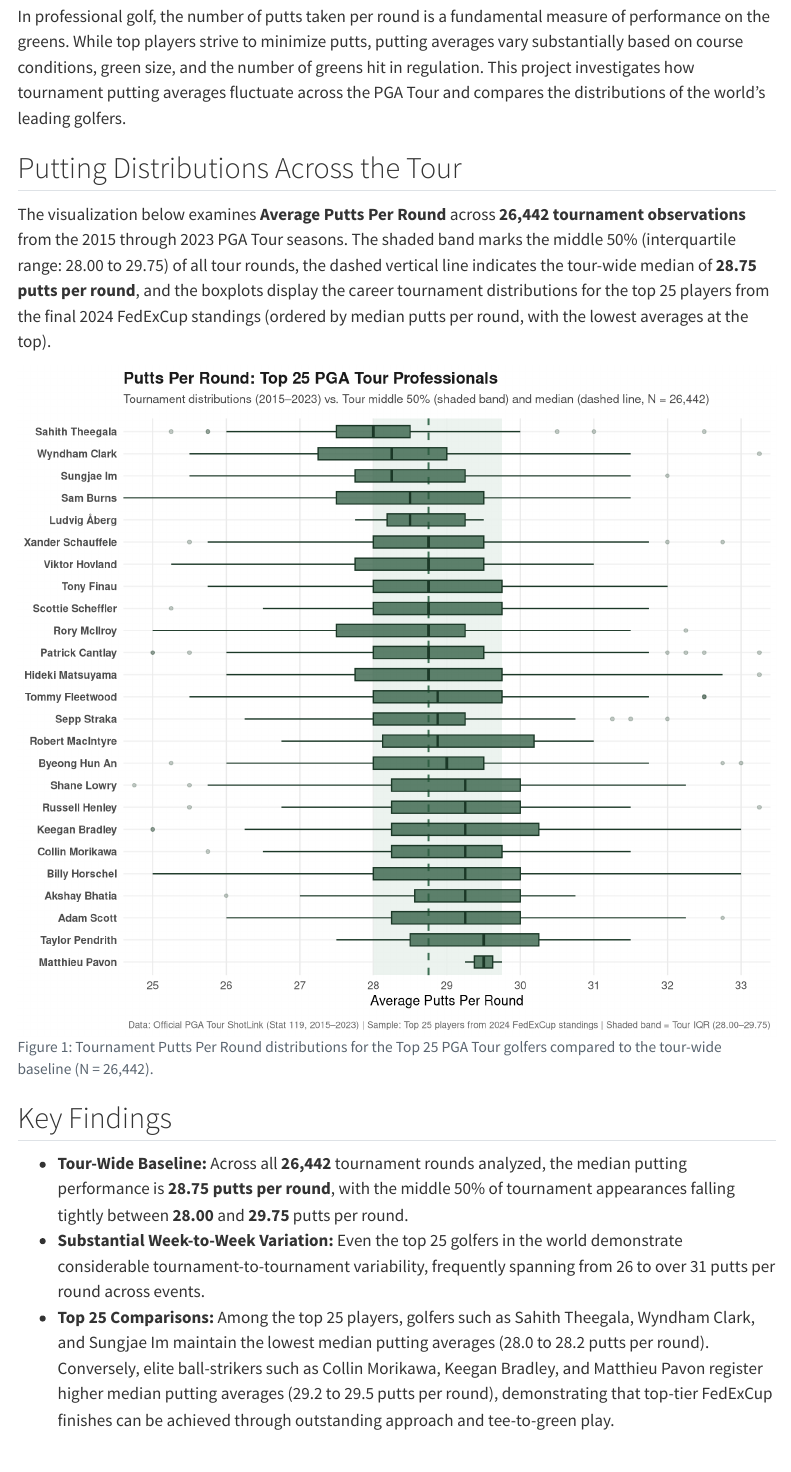
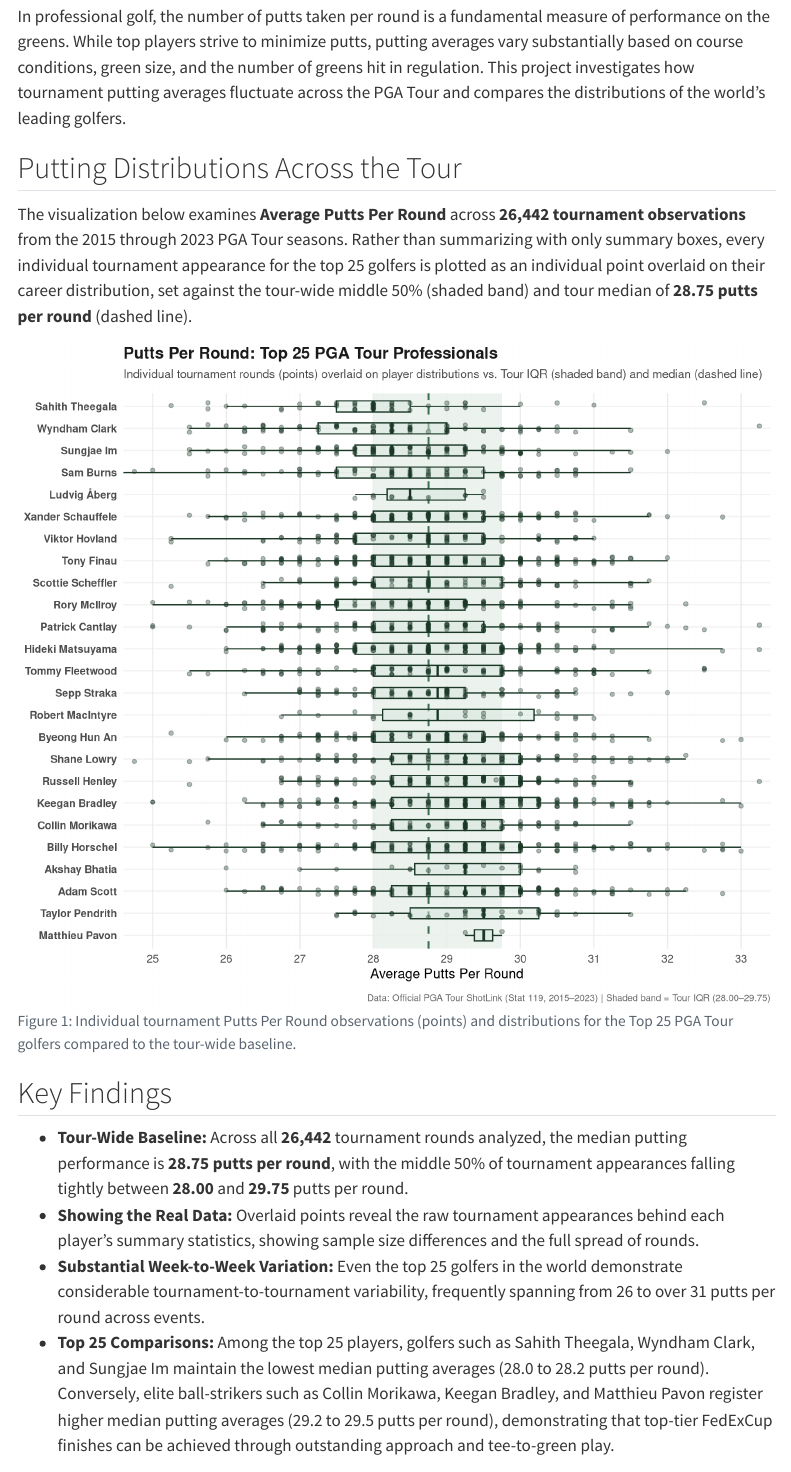
Before and after one commit to Bsteffen11/PGA-putting, a Quarto document (index.qmd): the page in a window 1100 px wide, from 190 px down. Rendered offline with R 4.5, knitr and Pandoc in place of Quarto, with nearby package versions; code that draws random numbers runs with fixed seeds of ours; menus at the side of the page are left out.

Commit message:
final project- mileston-5

````diff
--- a/index.qmd
+++ b/index.qmd
@@ -14,11 +14,11 @@ In professional golf, the number of putts taken per round is a fundamental measu
 
 ## Putting Distributions Across the Tour
 
-The visualization below examines **Average Putts Per Round** across **26,442 tournament observations** from the 2015 through 2023 PGA Tour seasons. The shaded band marks the middle 50% (interquartile range: 28.00 to 29.75) of all tour rounds, the dashed vertical line indicates the tour-wide median of **28.75 putts per round**, and the boxplots display the career tournament distributions for the top 25 players from the final 2024 FedExCup standings (ordered by median putts per round, with the lowest averages at the top).
+The visualization below examines **Average Putts Per Round** across **26,442 tournament observations** from the 2015 through 2023 PGA Tour seasons. Rather than summarizing with only summary boxes, every individual tournament appearance for the top 25 golfers is plotted as an individual point overlaid on their career distribution, set against the tour-wide middle 50% (shaded band) and tour median of **28.75 putts per round** (dashed line).
 
 ```{r}
 #| label: fig-putts-per-round
-#| fig-cap: "Tournament Putts Per Round distributions for the Top 25 PGA Tour golfers compared to the tour-wide baseline (N = 26,442)."
+#| fig-cap: "Individual tournament Putts Per Round observations (points) and distributions for the Top 25 PGA Tour golfers compared to the tour-wide baseline."
 #| fig-width: 8.5
 #| fig-height: 7.5
 
@@ -50,7 +50,7 @@ tour_median <- median(pga_data$putts_per_round, na.rm = TRUE)
 tour_q25 <- quantile(pga_data$putts_per_round, 0.25, na.rm = TRUE)
 tour_q75 <- quantile(pga_data$putts_per_round, 0.75, na.rm = TRUE)
 
-# Create the comparison graphic
+# Create the comparison graphic showing individual rounds
 ggplot(top25_data, aes(x = putts_per_round, y = player)) +
   # Shaded region showing the Tour middle 50% across all 26,442 rounds
   annotate(
@@ -61,20 +61,23 @@ ggplot(top25_data, aes(x = putts_per_round, y = player)) +
   ) +
   # Dashed line at the tour median (28.75 putts/round)
   geom_vline(xintercept = tour_median, linetype = "dashed", color = "#3b6e52", linewidth = 0.7) +
-  # Boxplots representing each player's tournament distribution
+  # Boxplots representing each player's distribution
   geom_boxplot(
-    fill = "#2d5a3f", color = "#1b3827",
-    alpha = 0.75, width = 0.55,
-    outlier.alpha = 0.25, outlier.size = 1.1
+    fill = "#d4e6db", color = "#1b3827",
+    alpha = 0.5, width = 0.5, outlier.shape = NA, linewidth = 0.5
+  ) +
+  # Individual tournament rounds as points
+  geom_jitter(
+    color = "#1b3827", alpha = 0.35, size = 1.3, height = 0.18, width = 0
   ) +
   coord_cartesian(xlim = c(25, 33)) +
   scale_x_continuous(breaks = seq(25, 33, by = 1)) +
   labs(
     title = "Putts Per Round: Top 25 PGA Tour Professionals",
-    subtitle = "Tournament distributions (2015–2023) vs. Tour middle 50% (shaded band) and median (dashed line, N = 26,442)",
+    subtitle = "Individual tournament rounds (points) overlaid on player distributions vs. Tour IQR (shaded band) and median (dashed line)",
     x = "Average Putts Per Round",
     y = NULL,
-    caption = "Data: Official PGA Tour ShotLink (Stat 119, 2015–2023) | Sample: Top 25 players from 2024 FedExCup standings | Shaded band = Tour IQR (28.00–29.75)"
+    caption = "Data: Official PGA Tour ShotLink (Stat 119, 2015–2023) | Shaded band = Tour IQR (28.00–29.75)"
   ) +
   theme_minimal(base_size = 11) +
   theme(
@@ -90,6 +93,7 @@ ggplot(top25_data, aes(x = putts_per_round, y = player)) +
 ## Key Findings
 
 - **Tour-Wide Baseline:** Across all **26,442** tournament rounds analyzed, the median putting performance is **28.75 putts per round**, with the middle 50% of tournament appearances falling tightly between **28.00** and **29.75** putts per round.
+- **Showing the Real Data:** Overlaid points reveal the raw tournament appearances behind each player's summary statistics, showing sample size differences and the full spread of rounds.
 - **Substantial Week-to-Week Variation:** Even the top 25 golfers in the world demonstrate considerable tournament-to-tournament variability, frequently spanning from 26 to over 31 putts per round across events.
 - **Top 25 Comparisons:** Among the top 25 players, golfers such as Sahith Theegala, Wyndham Clark, and Sungjae Im maintain the lowest median putting averages (28.0 to 28.2 putts per round). Conversely, elite ball-strikers such as Collin Morikawa, Keegan Bradley, and Matthieu Pavon register higher median putting averages (29.2 to 29.5 putts per round), demonstrating that top-tier FedExCup finishes can be achieved through outstanding approach and tee-to-green play.
 
````
